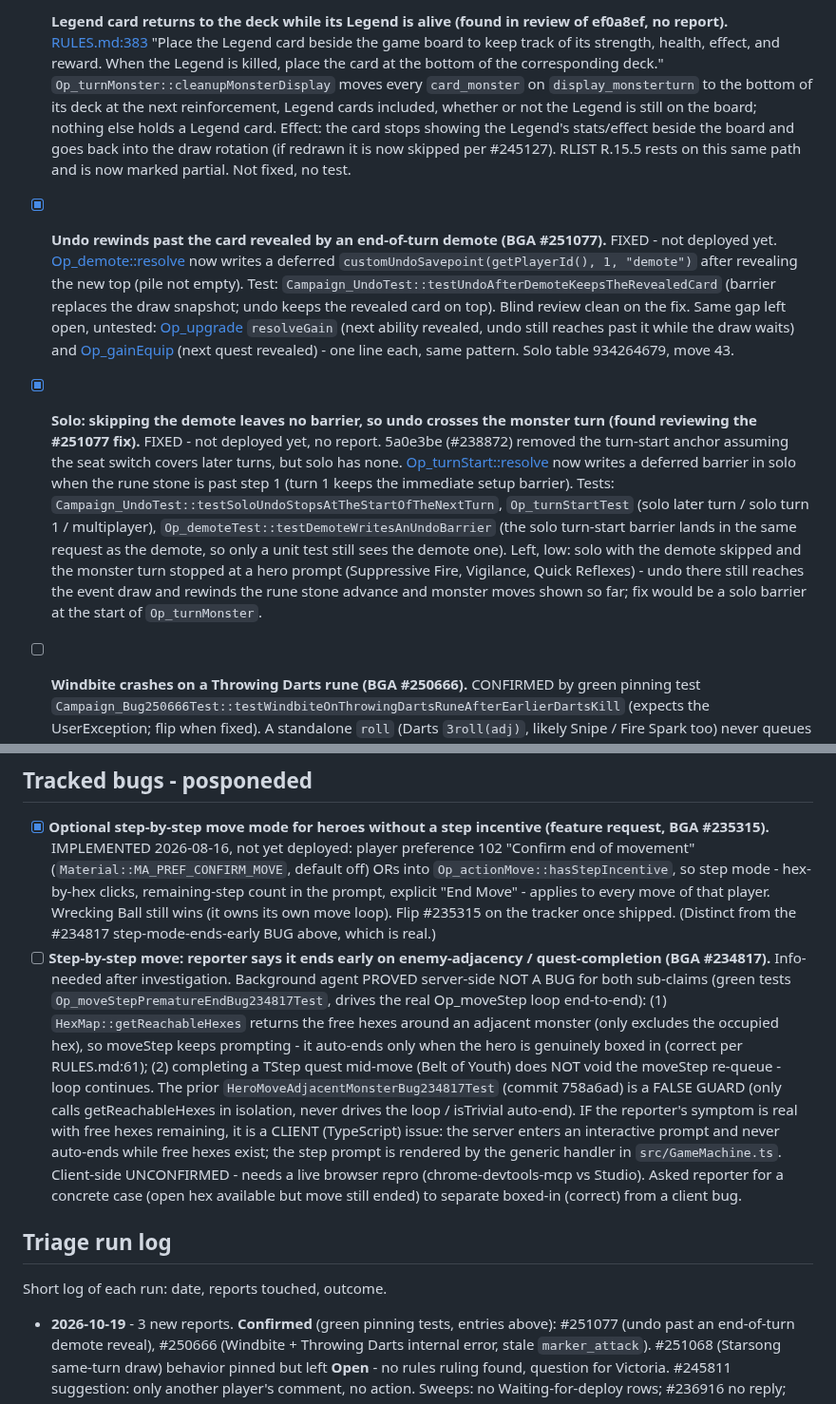
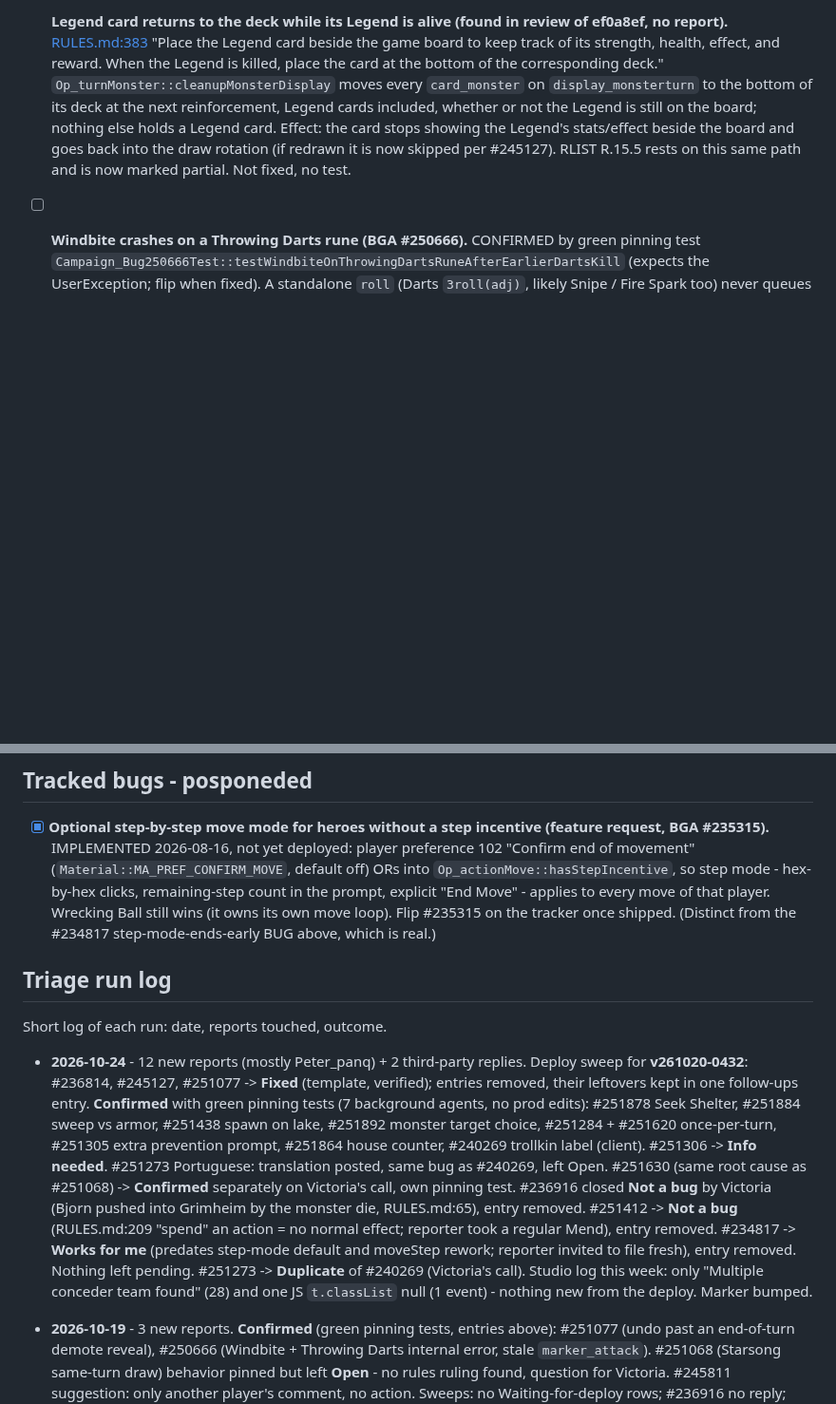
Before and after one commit to elaskavaia/bga-fate, a Markdown page: misc/docs/BUG_TRIAGE.md, 2 parts joined by grey strips. Shown at 95% size. Drawn GitHub-style; blank space fills up the shorter version.

```diff
--- a/misc/docs/BUG_TRIAGE.md
+++ b/misc/docs/BUG_TRIAGE.md
@@ -66,4 +64,2 @@ Internal record of triaged reports (root cause, fix, test) - never put this deta
 - [ ] **Legend card returns to the deck while its Legend is alive (found in review of ef0a8ef, no report).** [RULES.md:383](RULES.md#L383) "Place the Legend card beside the game board to keep track of its strength, health, effect, and reward. When the Legend is killed, place the card at the bottom of the corresponding deck." `Op_turnMonster::cleanupMonsterDisplay` moves every `card_monster` on `display_monsterturn` to the bottom of its deck at the next reinforcement, Legend cards included, whether or not the Legend is still on the board; nothing else holds a Legend card. Effect: the card stops showing the Legend's stats/effect beside the board and goes back into the draw rotation (if redrawn it is now skipped per #245127). RLIST R.15.5 rests on this same path and is now marked partial. Not fixed, no test.
-- [x] **Undo rewinds past the card revealed by an end-of-turn demote (BGA #251077).** FIXED - not deployed yet. [Op_demote::resolve](../../modules/php/Operations/Op_demote.php) now writes a deferred `customUndoSavepoint(getPlayerId(), 1, "demote")` after revealing the new top (pile not empty). Test: `Campaign_UndoTest::testUndoAfterDemoteKeepsTheRevealedCard` (barrier replaces the draw snapshot; undo keeps the revealed card on top). Blind review clean on the fix. Same gap left open, untested: [Op_upgrade](../../modules/php/Operations/Op_upgrade.php) `resolveGain` (next ability revealed, undo still reaches past it while the draw waits) and [Op_gainEquip](../../modules/php/Operations/Op_gainEquip.php) (next quest revealed) - one line each, same pattern. Solo table 934264679, move 43.
-- [x] **Solo: skipping the demote leaves no barrier, so undo crosses the monster turn (found reviewing the #251077 fix).** FIXED - not deployed yet, no report. 5a0e3be (#238872) removed the turn-start anchor assuming the seat switch covers later turns, but solo has none. [Op_turnStart::resolve](../../modules/php/Operations/Op_turnStart.php) now writes a deferred barrier in solo when the rune stone is past step 1 (turn 1 keeps the immediate setup barrier). Tests: `Campaign_UndoTest::testSoloUndoStopsAtTheStartOfTheNextTurn`, `Op_turnStartTest` (solo later turn / solo turn 1 / multiplayer), `Op_demoteTest::testDemoteWritesAnUndoBarrier` (the solo turn-start barrier lands in the same request as the demote, so only a unit test still sees the demote one). Left, low: solo with the demote skipped and the monster turn stopped at a hero prompt (Suppressive Fire, Vigilance, Quick Reflexes) - undo there still reaches the event draw and rewinds the rune stone advance and monster moves shown so far; fix would be a solo barrier at the start of `Op_turnMonster`.
 - [ ] **Windbite crashes on a Throwing Darts rune (BGA #250666).** CONFIRMED by green pinning test `Campaign_Bug250666Test::testWindbiteOnThrowingDartsRuneAfterEarlierDartsKill` (expects the UserException; flip when fixed). A standalone `roll` (Darts `3roll(adj)`, likely Snipe / Fire Spark too) never queues `endOfAttack` - only [Op_actionAttack](../../modules/php/Operations/Op_actionAttack.php) and [Op_monsterAttack](../../modules/php/Operations/Op_monsterAttack.php) do - so the `marker_attack` that [Op_applyDamage](../../modules/php/Operations/Op_applyDamage.php) set stays on the old hex, and `marker_runes` is never reset. On a later Darts rune, [Op_addRoll::getPossibleMoves](../../modules/php/Operations/Op_addRoll.php) reads that stale hex, Windbite looks playable, and [Op_roll](../../modules/php/Operations/Op_roll.php) asserts `ERR:roll:noCharOnHex` (`systemAssert` -> UserException, so NOT in the studio log). Related, seen but not pinned: on a clean first Darts roll Windbite is never offered (TRoll fires before `marker_attack` is set). FIX idea: a non-attack hero roll sets `marker_attack` before rolling and queues an `endOfAttack` cleanup that does NOT fire `TAfterActionAttack` (Elven Blade, Singing Bow must not trigger); optionally addRoll checks the hex still has a character. Rules not checked on whether Windbite applies to Darts - card text "Whenever you roll [RUNE]" suggests yes, open for Victoria. Table 930394670, move 294.
@@ -75,11 +79,12 @@ Internal record of triaged reports (root cause, fix, test) - never put this deta
 
 ## Tracked bugs - posponeded
 - [x] **Optional step-by-step move mode for heroes without a step incentive (feature request, BGA #235315).** IMPLEMENTED 2026-08-16, not yet deployed: player preference 102 "Confirm end of movement" (`Material::MA_PREF_CONFIRM_MOVE`, default off) ORs into `Op_actionMove::hasStepIncentive`, so step mode - hex-by-hex clicks, remaining-step count in the prompt, explicit "End Move" - applies to every move of that player. Wrecking Ball still wins (it owns its own move loop). Flip #235315 on the tracker once shipped. (Distinct from the #234817 step-mode-ends-early BUG above, which is real.)
-- [ ] **Step-by-step move: reporter says it ends early on enemy-adjacency / quest-completion (BGA #234817).** Info-needed after investigation. Background agent PROVED server-side NOT A BUG for both sub-claims (green tests `Op_moveStepPrematureEndBug234817Test`, drives the real Op_moveStep loop end-to-end): (1) `HexMap::getReachableHexes` returns the free hexes around an adjacent monster (only excludes the occupied hex), so moveStep keeps prompting - it auto-ends only when the hero is genuinely boxed in (correct per RULES.md:61); (2) completing a TStep quest mid-move (Belt of Youth) does NOT void the moveStep re-queue - loop continues. The prior `HeroMoveAdjacentMonsterBug234817Test` (commit 758a6ad) is a FALSE GUARD (only calls getReachableHexes in isolation, never drives the loop / isTrivial auto-end). IF the reporter's symptom is real with free hexes remaining, it is a CLIENT (TypeScript) issue: the server enters an interactive prompt and never auto-ends while free hexes exist; the step prompt is rendered by the generic handler in `src/GameMachine.ts`. Client-side UNCONFIRMED - needs a live browser repro (chrome-devtools-mcp vs Studio). Asked reporter for a concrete case (open hex available but move still ended) to separate boxed-in (correct) from a client bug.
 
 ## Triage run log
 
 Short log of each run: date, reports touched, outcome.
+
+- **2026-10-24** - 12 new reports (mostly Peter_panq) + 2 third-party replies. Deploy sweep for **v261020-0432**: #236814, #245127, #251077 -> **Fixed** (template, verified); entries removed, their leftovers kept in one follow-ups entry. **Confirmed** with green pinning tests (7 background agents, no prod edits): #251878 Seek Shelter, #251884 sweep vs armor, #251438 spawn on lake, #251892 monster target choice, #251284 + #251620 once-per-turn, #251305 extra prevention prompt, #251864 house counter, #240269 trollkin label (client). #251306 -> **Info needed**. #251273 Portuguese: translation posted, same bug as #240269, left Open. #251630 (same root cause as #251068) -> **Confirmed** separately on Victoria's call, own pinning test. #236916 closed **Not a bug** by Victoria (Bjorn pushed into Grimheim by the monster die, RULES.md:65), entry removed. #251412 -> **Not a bug** (RULES.md:209 "spend" an action = no normal effect; reporter took a regular Mend), entry removed. #234817 -> **Works for me** (predates step-mode default and moveStep rework; reporter invited to file fresh), entry removed. Nothing left pending. #251273 -> **Duplicate** of #240269 (Victoria's call). Studio log this week: only "Multiple conceder team found" (28) and one JS `t.classList` null (1 event) - nothing new from the deploy. Marker bumped.
 
 - **2026-10-19** - 3 new reports. **Confirmed** (green pinning tests, entries above): #251077 (undo past an end-of-turn demote reveal), #250666 (Windbite + Throwing Darts internal error, stale `marker_attack`). #251068 (Starsong same-turn draw) behavior pinned but left **Open** - no rules ruling found, question for Victoria. #245811 suggestion: only another player's comment, no action. Sweeps: no Waiting-for-deploy rows; #236916 no reply; #236814 fix 331fbbb committed but untagged, #245127 depends on it - both flipped to **Waiting for deploy** with Victoria's ok (template comment, verified). Studio log: #249889 stat error gone since the hotfix; "Multiple conceder team found" still firing on 261014-0100 (~25 tables / week, framework, no report) - new lead entry. Marker bumped.
 
```
Also changed, not shown: other parts of misc/docs/BUG_TRIAGE.md (+12 -6 lines).
